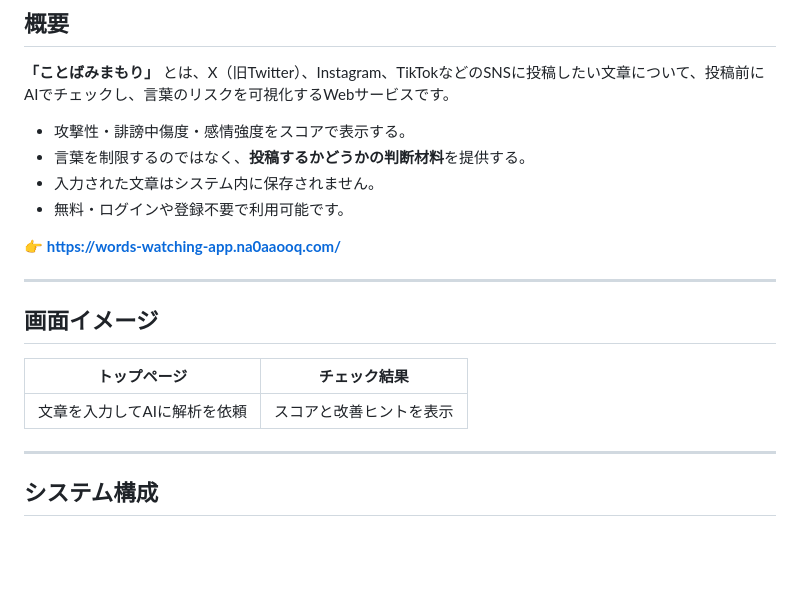
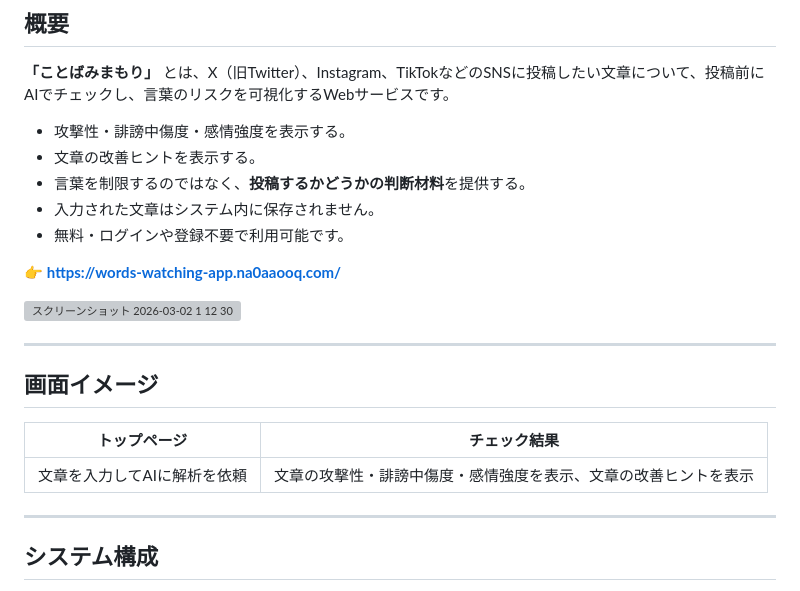
Before and after one commit to na0AaooQ/words-watching-app, a Markdown page: README.md, the part around the change. Drawn GitHub-style; blank space fills up the shorter version; grey boxes are pictures that could not be loaded.

Commit message:
Update README to clarify scoring and hints

```diff
--- a/README.md
+++ b/README.md
@@ -12,12 +12,15 @@ SNS投稿前の炎上防止・文章リスク確認ツール「ことばみま
 
 **「ことばみまもり」** とは、X（旧Twitter）、Instagram、TikTokなどのSNSに投稿したい文章について、投稿前にAIでチェックし、言葉のリスクを可視化するWebサービスです。
 
-- 攻撃性・誹謗中傷度・感情強度をスコアで表示する。
+- 攻撃性・誹謗中傷度・感情強度を表示する。
+- 文章の改善ヒントを表示する。
 - 言葉を制限するのではなく、**投稿するかどうかの判断材料**を提供する。
 - 入力された文章はシステム内に保存されません。
 - 無料・ログインや登録不要で利用可能です。
 
 👉 **[https://words-watching-app.na0aaooq.com/](https://words-watching-app.na0aaooq.com/)**
+
+<img width="983" height="882" alt="スクリーンショット 2026-03-02 1 12 30" src="https://github.com/user-attachments/assets/547135b6-4652-484b-be3e-ec2b3fc5cf44" />
 
 ---
 
@@ -25,7 +28,7 @@ SNS投稿前の炎上防止・文章リスク確認ツール「ことばみま
 
 | トップページ | チェック結果 |
 |---|---|
-| 文章を入力してAIに解析を依頼 | スコアと改善ヒントを表示 |
+| 文章を入力してAIに解析を依頼 | 文章の攻撃性・誹謗中傷度・感情強度を表示、文章の改善ヒントを表示 |
 
 ---
 
```
